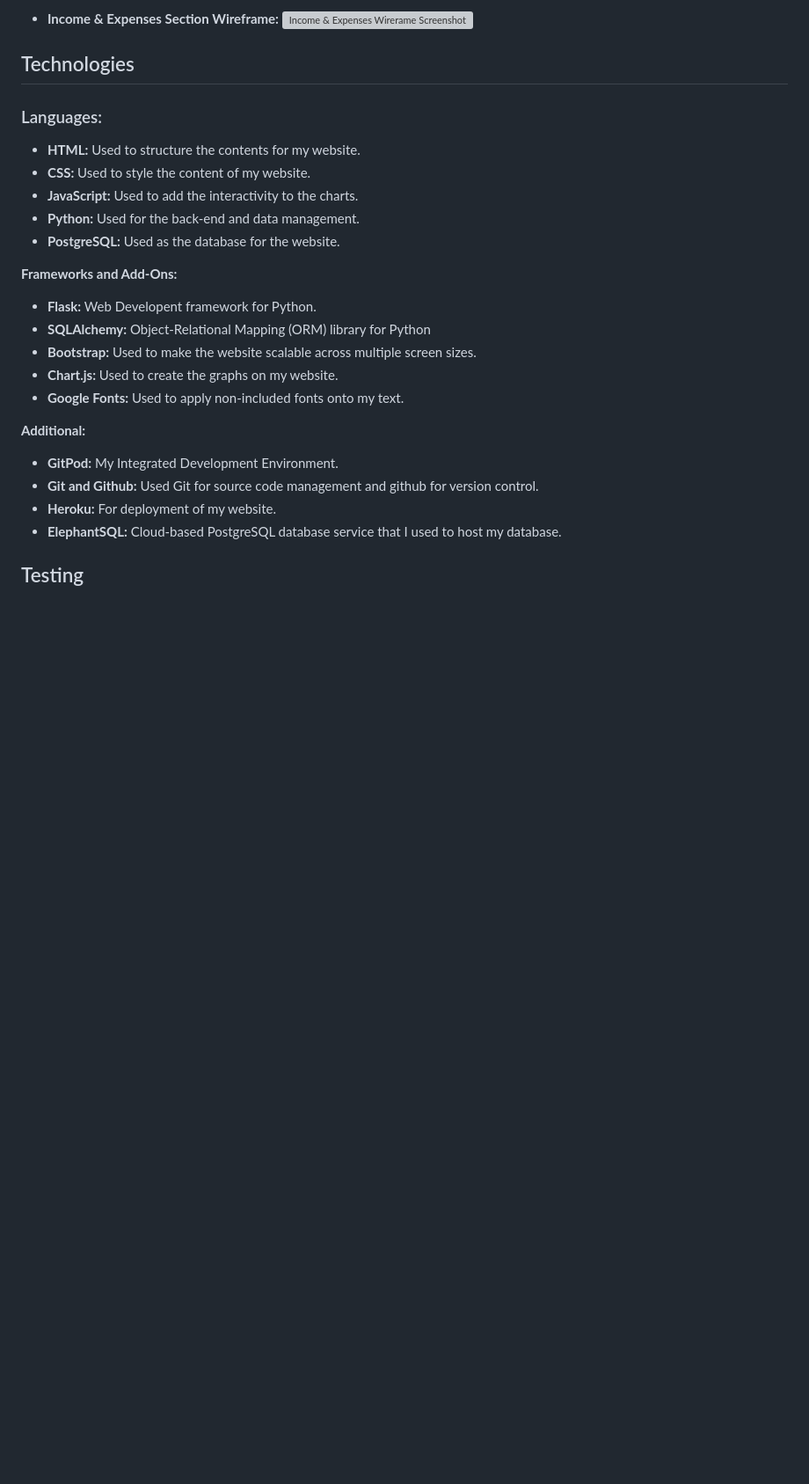
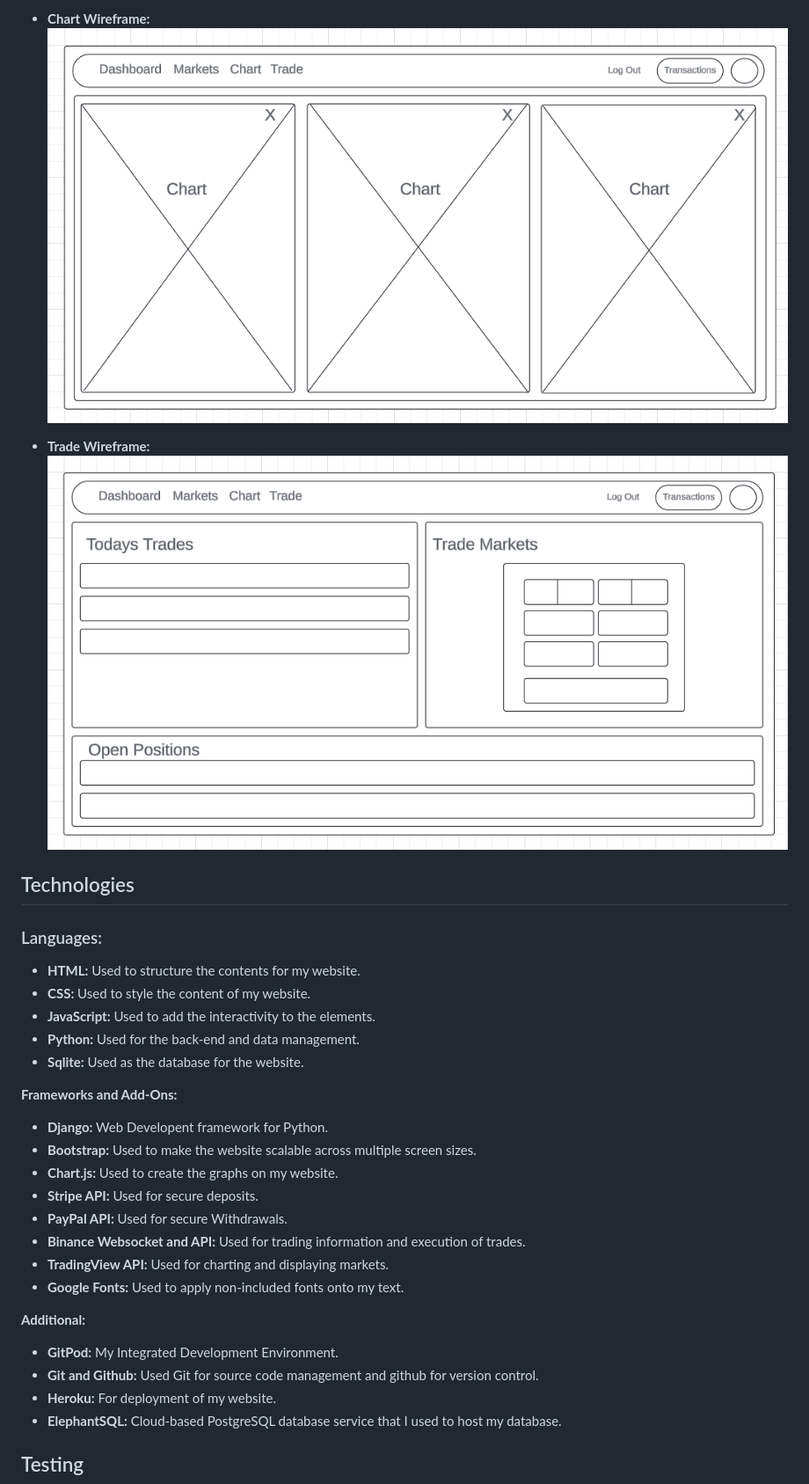
Before and after one commit to PeterGarvanski/HorizonMarkets, a Markdown page: README.md, the part around the change printed below. Shown: that part at 88% size. GitHub-like rendering; pictures changed too: static/images/wireframes/chart-wireframe.png (added), static/images/wireframes/trade-wireframe.png (added); blank space fills up the shorter version; grey boxes are pictures that could not be loaded.

```diff
--- a/README.md
+++ b/README.md
@@ -126,5 +126,7 @@ At Horizon Markets, our project aims to revolutionize cryptocurrency trading by
 
-- **Income & Expenses Section Wireframe:** ![Income & Expenses Wirerame Screenshot](financetracker/static/images/wireframes/income-expenses-wireframe.png)
+- **Chart Wireframe:** ![Chart Wirerame Screenshot](static/images/wireframes/chart-wireframe.png)
+
+- **Trade Wireframe:** ![Trade Wirerame Screenshot](static/images/wireframes/trade-wireframe.png)
 
 ## Technologies
 
@@ -132,16 +134,19 @@ At Horizon Markets, our project aims to revolutionize cryptocurrency trading by
 
 - **HTML:** Used to structure the contents for my website.
 - **CSS:** Used to style the content of my website.
-- **JavaScript:** Used to add the interactivity to the charts.
+- **JavaScript:** Used to add the interactivity to the elements.
 - **Python:** Used for the back-end and data management.
-- **PostgreSQL:** Used as the database for the website.
+- **Sqlite:** Used as the database for the website.
 
 **Frameworks and Add-Ons:**
 
-- **Flask:** Web Developent framework for Python.
-- **SQLAlchemy:** Object-Relational Mapping (ORM) library for Python
+- **Django:** Web Developent framework for Python.
 - **Bootstrap:** Used to make the website scalable across multiple screen sizes.
 - **Chart.js:** Used to create the graphs on my website.
+- **Stripe API:** Used for secure deposits.
+- **PayPal API:** Used for secure Withdrawals.
+- **Binance Websocket and  API:** Used for trading information and execution of trades.
+- **TradingView API:** Used for charting and displaying markets.
 - **Google Fonts:** Used to apply non-included fonts onto my text.
 
 **Additional:**
```
Also changed, not shown: other parts of README.md (+5 -5 lines), static/images/wireframes/dahsboard-wireframe.png (added), static/images/wireframes/markets-wireframe.png (added).
